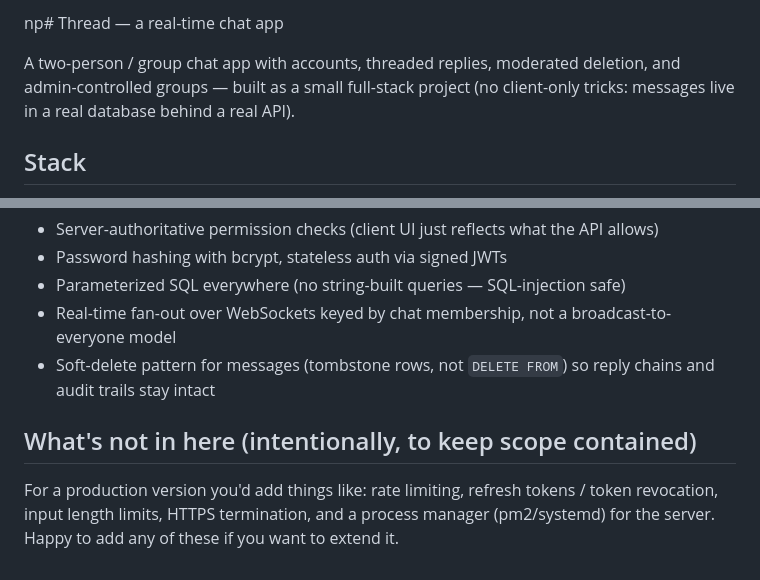
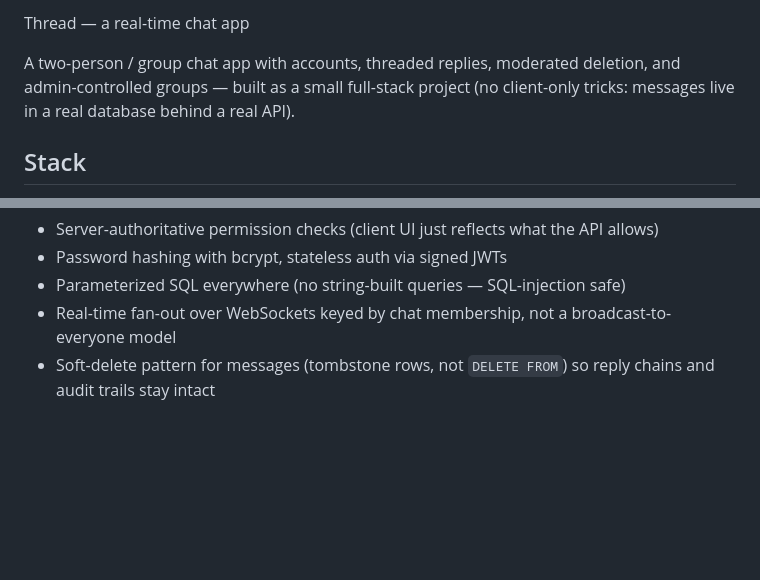
Before and after one commit to Prasannak-k/Thread, a Markdown page: README.md, 2 parts joined by grey strips. Rendered like a GitHub page; blank space fills up the shorter version.

```diff
--- a/README.md
+++ b/README.md
@@ -1,4 +1,4 @@
-np# Thread — a real-time chat app
+Thread — a real-time chat app
 
 A two-person / group chat app with accounts, threaded replies, moderated deletion,
 and admin-controlled groups — built as a small full-stack project (no client-only
@@ -85,9 +85,3 @@ Things worth calling out if you're describing this project:
 - Real-time fan-out over WebSockets keyed by chat membership, not a broadcast-to-everyone model
 - Soft-delete pattern for messages (tombstone rows, not `DELETE FROM`) so reply
   chains and audit trails stay intact
-
-## What's not in here (intentionally, to keep scope contained)
-
-For a production version you'd add things like: rate limiting, refresh tokens /
-token revocation, input length limits, HTTPS termination, and a process manager
-(pm2/systemd) for the server. Happy to add any of these if you want to extend it.
```
